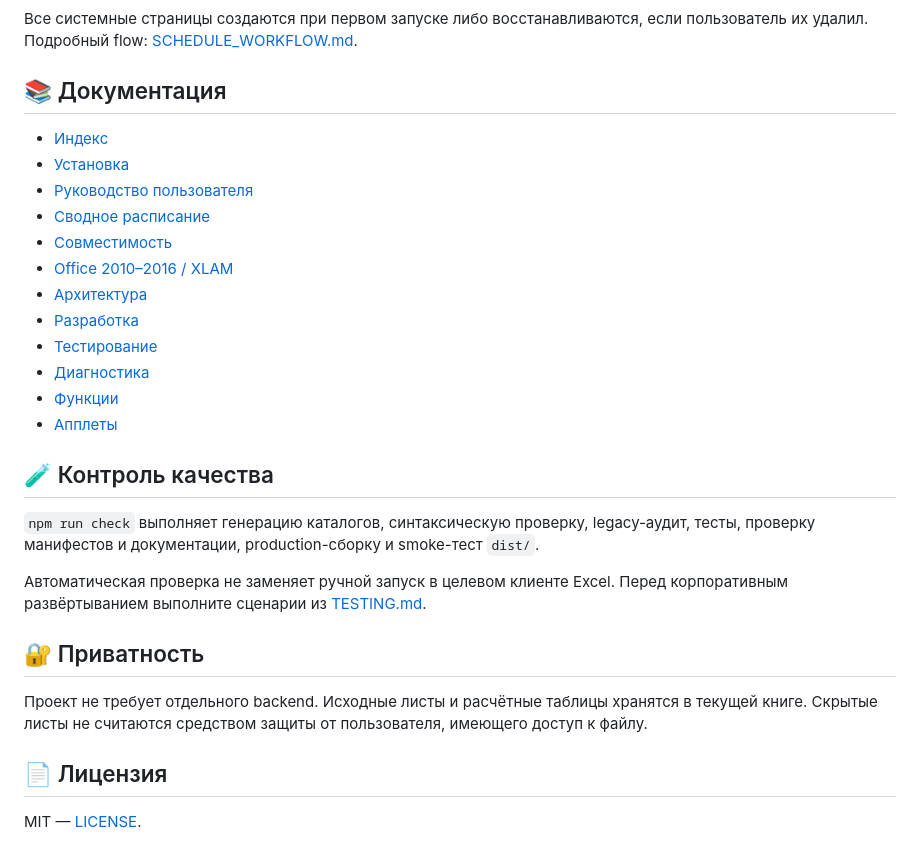
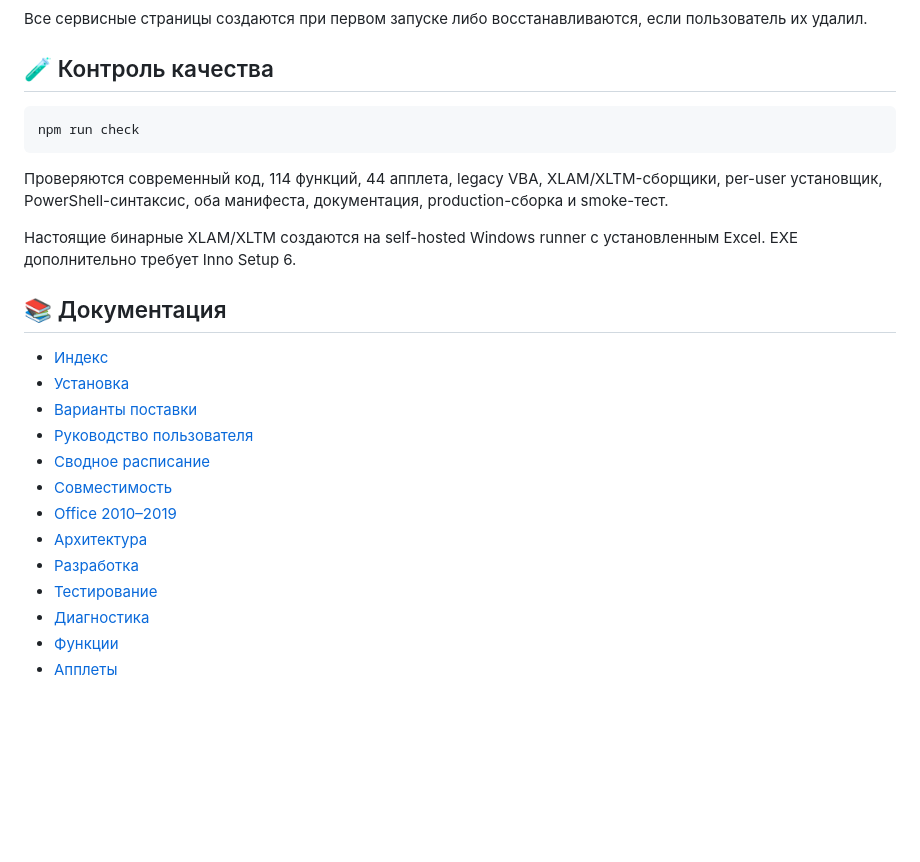
Before and after one commit to f2re/excel_helper, a Markdown page: README.md, the part around one of its changes. Drawn GitHub-style; blank space fills up the shorter version.

````diff
--- a/README.md
+++ b/README.md
@@ -69,32 +88,29 @@ flowchart LR
 ```
 
-Все системные страницы создаются при первом запуске либо восстанавливаются, если пользователь их удалил. Подробный flow: [SCHEDULE_WORKFLOW.md](docs/SCHEDULE_WORKFLOW.md).
+Все сервисные страницы создаются при первом запуске либо восстанавливаются, если пользователь их удалил.
+
+## 🧪 Контроль качества
+
+```bash
+npm run check
+```
+
+Проверяются современный код, 114 функций, 44 апплета, legacy VBA, XLAM/XLTM-сборщики, per-user установщик, PowerShell-синтаксис, оба манифеста, документация, production-сборка и smoke-тест.
+
+Настоящие бинарные XLAM/XLTM создаются на self-hosted Windows runner с установленным Excel. EXE дополнительно требует Inno Setup 6.
 
 ## 📚 Документация
 
 - [Индекс](docs/INDEX.md)
 - [Установка](docs/INSTALLATION.md)
+- [Варианты поставки](docs/DISTRIBUTION.md)
 - [Руководство пользователя](docs/USER_GUIDE.md)
 - [Сводное расписание](docs/SCHEDULE_WORKFLOW.md)
 - [Совместимость](docs/COMPATIBILITY.md)
-- [Office 2010–2016 / XLAM](docs/LEGACY_OFFICE.md)
+- [Office 2010–2019](docs/LEGACY_OFFICE.md)
 - [Архитектура](docs/ARCHITECTURE.md)
 - [Разработка](docs/DEVELOPMENT.md)
 - [Тестирование](docs/TESTING.md)
 - [Диагностика](docs/TROUBLESHOOTING.md)
 - [Функции](docs/FUNCTIONS.md)
 - [Апплеты](docs/APPLETS.md)
-
-## 🧪 Контроль качества
-
-`npm run check` выполняет генерацию каталогов, синтаксическую проверку, legacy-аудит, тесты, проверку манифестов и документации, production-сборку и smoke-тест `dist/`.
-
-Автоматическая проверка не заменяет ручной запуск в целевом клиенте Excel. Перед корпоративным развёртыванием выполните сценарии из [TESTING.md](docs/TESTING.md).
-
-## 🔐 Приватность
-
-Проект не требует отдельного backend. Исходные листы и расчётные таблицы хранятся в текущей книге. Скрытые листы не считаются средством защиты от пользователя, имеющего доступ к файлу.
-
-## 📄 Лицензия
-
-MIT — [LICENSE](LICENSE).
````
Also changed, not shown: other parts of README.md (+40 -21 lines).
